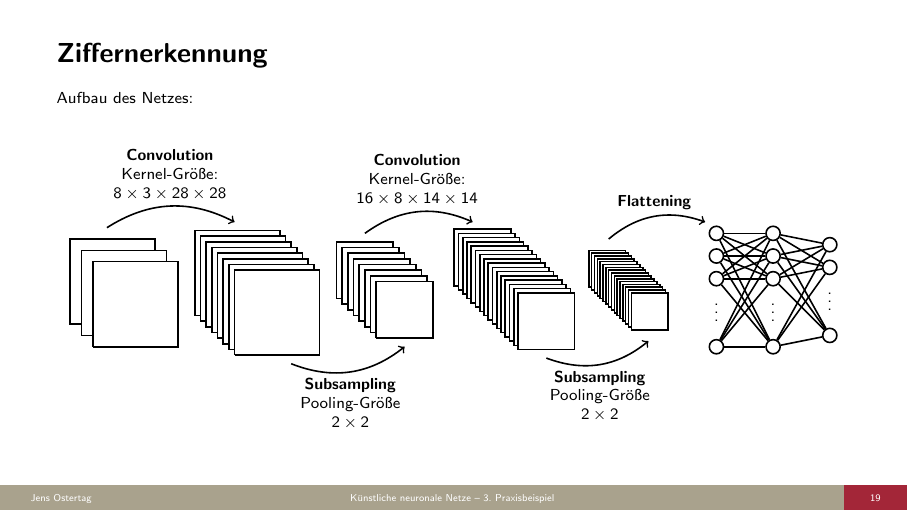
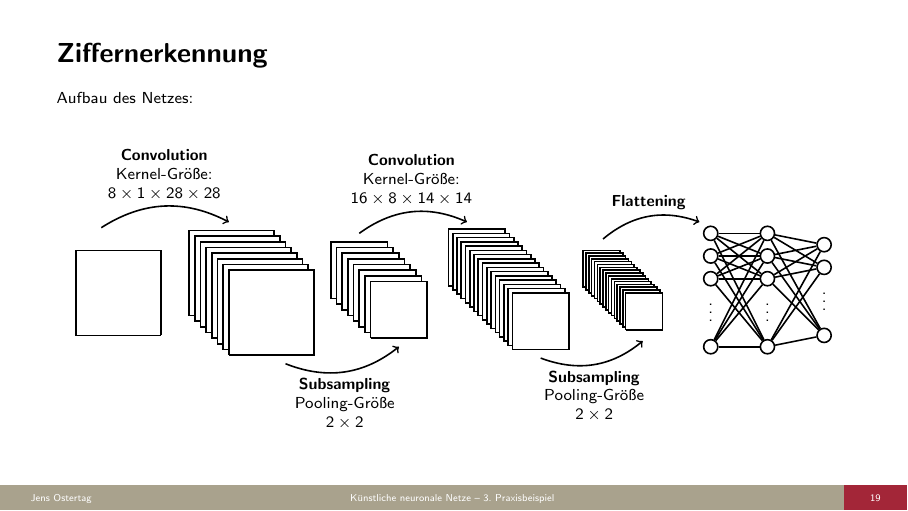
Before and after one commit to JensOstertag/Artificial-Neural-Networks-Presentation, LaTeX slides (Neuronale Netze.tex): page 19 of 21. Compiled offline with pdfLaTeX.

Commit message:
Fix Mistake in Practical Example

```diff
--- a/Neuronale Netze.tex
+++ b/Neuronale Netze.tex
@@ -644,10 +644,7 @@ Aufbau des Netzes:
 \def\xo{0};
 \def\yo{0};
 \def\dst{.2};
-\draw[-] (0+\xo, 0+\yo) -- (0+\xo, \lgt+\yo) -- (\lgt+\xo, \lgt+\yo) -- (\lgt+\xo, 0+\yo) -- (0+\xo, 0+\yo);
-\foreach \n in {0, ..., 1} {
-\draw[-] (-\dst*\n+\xo, \dst*\n+\dst+\yo) -- (-\dst*\n-\dst+\xo, \dst*\n+\dst+\yo) -- (-\dst*\n-\dst+\xo, \dst*\n+\dst+\lgt+\yo) -- (-\dst*\n-\dst+\lgt+\xo, \dst*\n+\dst+\lgt+\yo) -- (-\dst*\n-\dst+\lgt+\xo, \dst*\n+\lgt+\yo);
-}
+\draw[-] (-\dst+\lgt+\xo, \dst+\yo) -- (-\dst+\xo, \dst+\yo) -- (-\dst+\xo, \dst+\lgt+\yo) -- (-\dst+\lgt+\xo, \dst+\lgt+\yo) -- (-\dst+\lgt+\xo, \dst+\yo);
 
 \def\lgt{1.5};
 \def\xo{2.5};
@@ -731,7 +728,7 @@ Aufbau des Netzes:
 \draw[-] (n13) -- (n21);
 \draw[-] (n13) -- (n22);
 
-\path[->, thick] (0.25, 2.1) edge[bend left] node[above, align=center] {\textbf{Convolution}\\Kernel-Größe:\\$8 \times 3 \times 28 \times 28$} (2.5, 2.2);
+\path[->, thick] (0.25, 2.1) edge[bend left] node[above, align=center] {\textbf{Convolution}\\Kernel-Größe:\\$8 \times 1 \times 28 \times 28$} (2.5, 2.2);
 \path[->, thick] (3.5, -.3) edge[bend right] node[below, align=center] {\textbf{Subsampling}\\Pooling-Größe\\$2 \times 2$} (5.5, 0);
 \path[->, thick] (4.8, 2) edge[bend left] node[above, align=center] {\textbf{Convolution}\\Kernel-Größe:\\$16 \times 8 \times 14 \times 14$} (6.7, 2.2);
 \path[->, thick] (8, -.2) edge[bend right] node[below, align=center] {\textbf{Subsampling}\\Pooling-Größe\\$2 \times 2$} (9.8, .1);
```
Also changed, not shown: Neuronale Netze.pdf.
